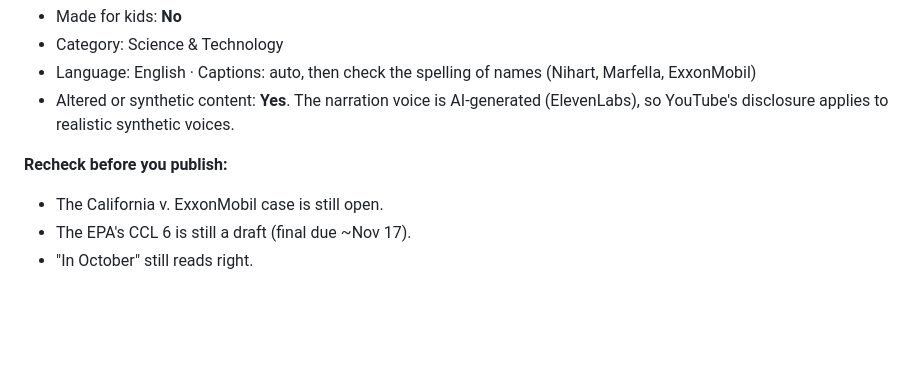
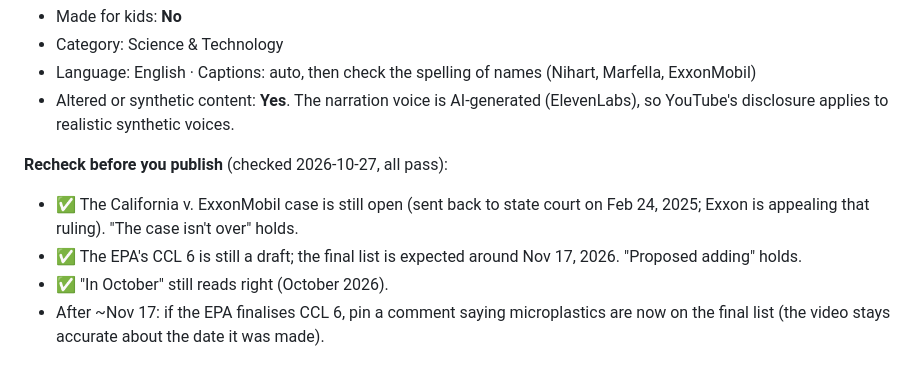
Before and after one commit to ordocaelum/TheWhyLab, a Markdown page: motion/microplastics/youtube.md, the part around the change. GitHub-like rendering; blank space fills up the shorter version.

Commit message:
Microplastics: pre-publish recheck passed (Exxon case open, CCL 6 still draft)
Co-Authored-By: Claude Opus 5.5 <noreply@anthropic.com>

```diff
--- a/motion/microplastics/youtube.md
+++ b/motion/microplastics/youtube.md
@@ -49,7 +49,8 @@ microplastics, microplastics in brain, plastic in human brain, nanoplastics, pla
 - Language: English · Captions: auto, then check the spelling of names (Nihart, Marfella, ExxonMobil)
 - Altered or synthetic content: **Yes**. The narration voice is AI-generated (ElevenLabs), so YouTube's disclosure applies to realistic synthetic voices.
 
-**Recheck before you publish:**
-- The California v. ExxonMobil case is still open.
-- The EPA's CCL 6 is still a draft (final due ~Nov 17).
-- "In October" still reads right.
+**Recheck before you publish** (checked 2026-10-27, all pass):
+- ✅ The California v. ExxonMobil case is still open (sent back to state court on Feb 24, 2025; Exxon is appealing that ruling). "The case isn't over" holds.
+- ✅ The EPA's CCL 6 is still a draft; the final list is expected around Nov 17, 2026. "Proposed adding" holds.
+- ✅ "In October" still reads right (October 2026).
+- After ~Nov 17: if the EPA finalises CCL 6, pin a comment saying microplastics are now on the final list (the video stays accurate about the date it was made).
```
